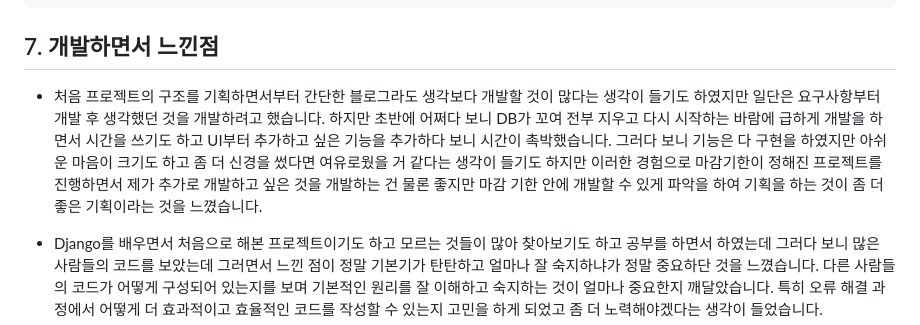
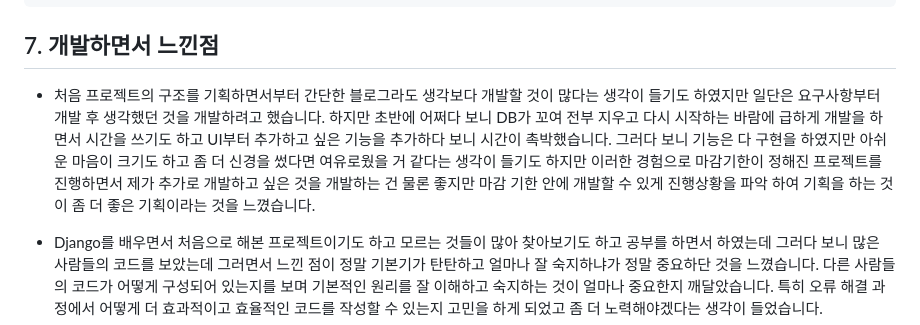
Before and after one commit to ggengmo/Django_Ormi3_Blog, a Markdown page: README.md, the part around the change. GitHub-like rendering.

````diff
--- a/README.md
+++ b/README.md
@@ -346,6 +346,6 @@ def save_user_profile(sender, instance, **kwargs):
 ```
 
 ## 7. 개발하면서 느낀점
-- 처음 프로젝트의 구조를 기획하면서부터 간단한 블로그라도 생각보다 개발할 것이 많다는 생각이 들기도 하였지만 일단은 요구사항부터 개발 후 생각했던 것을 개발하려고 했습니다. 하지만 초반에 어쩌다 보니 DB가 꼬여 전부 지우고 다시 시작하는 바람에 급하게 개발을 하면서 시간을 쓰기도 하고 UI부터 추가하고 싶은 기능을 추가하다 보니 시간이 촉박했습니다. 그러다 보니 기능은 다 구현을 하였지만 아쉬운 마음이 크기도 하고 좀 더 신경을 썼다면 여유로웠을 거 같다는 생각이 들기도 하지만 이러한 경험으로 마감기한이 정해진 프로젝트를 진행하면서 제가 추가로 개발하고 싶은 것을 개발하는 건 물론 좋지만 마감 기한 안에 개발할 수 있게 파악을 하여 기획을 하는 것이 좀 더 좋은 기획이라는 것을 느꼈습니다.
+- 처음 프로젝트의 구조를 기획하면서부터 간단한 블로그라도 생각보다 개발할 것이 많다는 생각이 들기도 하였지만 일단은 요구사항부터 개발 후 생각했던 것을 개발하려고 했습니다. 하지만 초반에 어쩌다 보니 DB가 꼬여 전부 지우고 다시 시작하는 바람에 급하게 개발을 하면서 시간을 쓰기도 하고 UI부터 추가하고 싶은 기능을 추가하다 보니 시간이 촉박했습니다. 그러다 보니 기능은 다 구현을 하였지만 아쉬운 마음이 크기도 하고 좀 더 신경을 썼다면 여유로웠을 거 같다는 생각이 들기도 하지만 이러한 경험으로 마감기한이 정해진 프로젝트를 진행하면서 제가 추가로 개발하고 싶은 것을 개발하는 건 물론 좋지만 마감 기한 안에 개발할 수 있게 진행상황을 파악 하여 기획을 하는 것이 좀 더 좋은 기획이라는 것을 느꼈습니다.
 
 - Django를 배우면서 처음으로 해본 프로젝트이기도 하고 모르는 것들이 많아 찾아보기도 하고 공부를 하면서 하였는데 그러다 보니 많은 사람들의 코드를 보았는데 그러면서 느낀 점이 정말 기본기가 탄탄하고 얼마나 잘 숙지하냐가 정말 중요하단 것을 느꼈습니다. 다른 사람들의 코드가 어떻게 구성되어 있는지를 보며 기본적인 원리를 잘 이해하고 숙지하는 것이 얼마나 중요한지 깨달았습니다. 특히 오류 해결 과정에서 어떻게 더 효과적이고 효율적인 코드를 작성할 수 있는지 고민을 하게 되었고 좀 더 노력해야겠다는 생각이 들었습니다.
````
